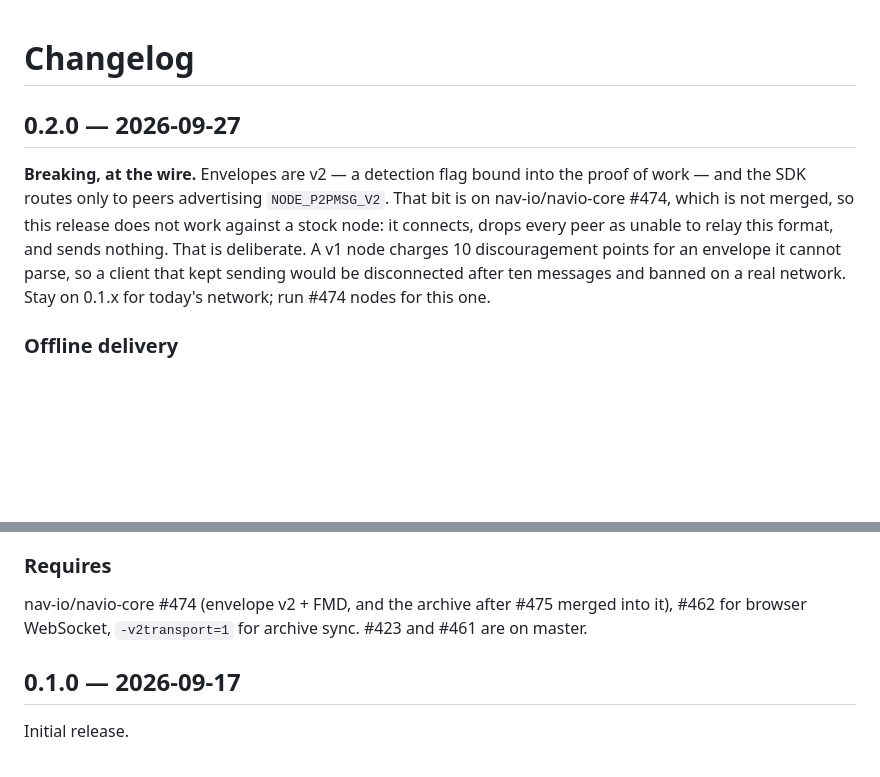
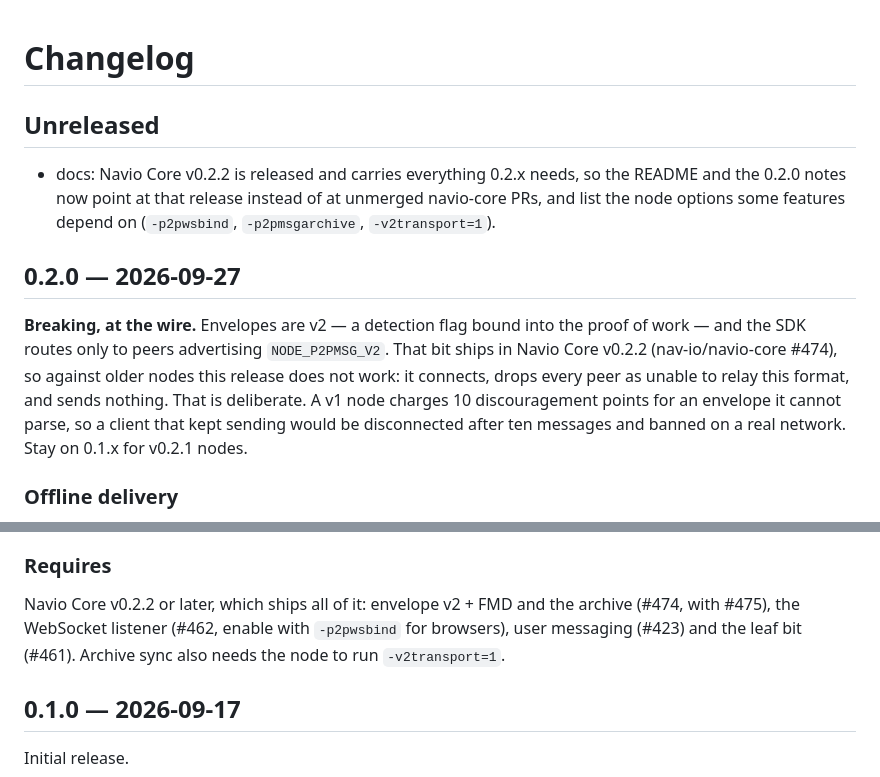
Before and after one commit to nav-io/navio-p2pmsg, a Markdown page: CHANGELOG.md, 2 parts joined by grey strips. Rendered like a GitHub page; blank space fills up the shorter version.

```diff
--- a/CHANGELOG.md
+++ b/CHANGELOG.md
@@ -1,15 +1,22 @@
 # Changelog
+
+## Unreleased
+
+- docs: Navio Core v0.2.2 is released and carries everything 0.2.x needs, so
+  the README and the 0.2.0 notes now point at that release instead of at
+  unmerged navio-core PRs, and list the node options some features depend on
+  (`-p2pwsbind`, `-p2pmsgarchive`, `-v2transport=1`).
 
 ## 0.2.0 — 2026-09-27
 
 **Breaking, at the wire.** Envelopes are v2 — a detection flag bound into the
 proof of work — and the SDK routes only to peers advertising
-`NODE_P2PMSG_V2`. That bit is on nav-io/navio-core #474, which is not merged,
-so this release does not work against a stock node: it connects, drops every
-peer as unable to relay this format, and sends nothing. That is deliberate. A
+`NODE_P2PMSG_V2`. That bit ships in Navio Core v0.2.2 (nav-io/navio-core
+#474), so against older nodes this release does not work: it connects, drops
+every peer as unable to relay this format, and sends nothing. That is deliberate. A
 v1 node charges 10 discouragement points for an envelope it cannot parse, so a
 client that kept sending would be disconnected after ten messages and banned on
-a real network. Stay on 0.1.x for today's network; run #474 nodes for this one.
+a real network. Stay on 0.1.x for v0.2.1 nodes.
 
 ### Offline delivery
 
@@ -71,9 +78,10 @@ a real network. Stay on 0.1.x for today's network; run #474 nodes for this one.
 
 ### Requires
 
-nav-io/navio-core #474 (envelope v2 + FMD, and the archive after #475 merged
-into it), #462 for browser WebSocket, `-v2transport=1` for archive sync. #423
-and #461 are on master.
+Navio Core v0.2.2 or later, which ships all of it: envelope v2 + FMD and the
+archive (#474, with #475), the WebSocket listener (#462, enable with
+`-p2pwsbind` for browsers), user messaging (#423) and the leaf bit (#461).
+Archive sync also needs the node to run `-v2transport=1`.
 
 
 ## 0.1.0 — 2026-09-17
```
Also changed, not shown: README.md (+13 -13 lines).
